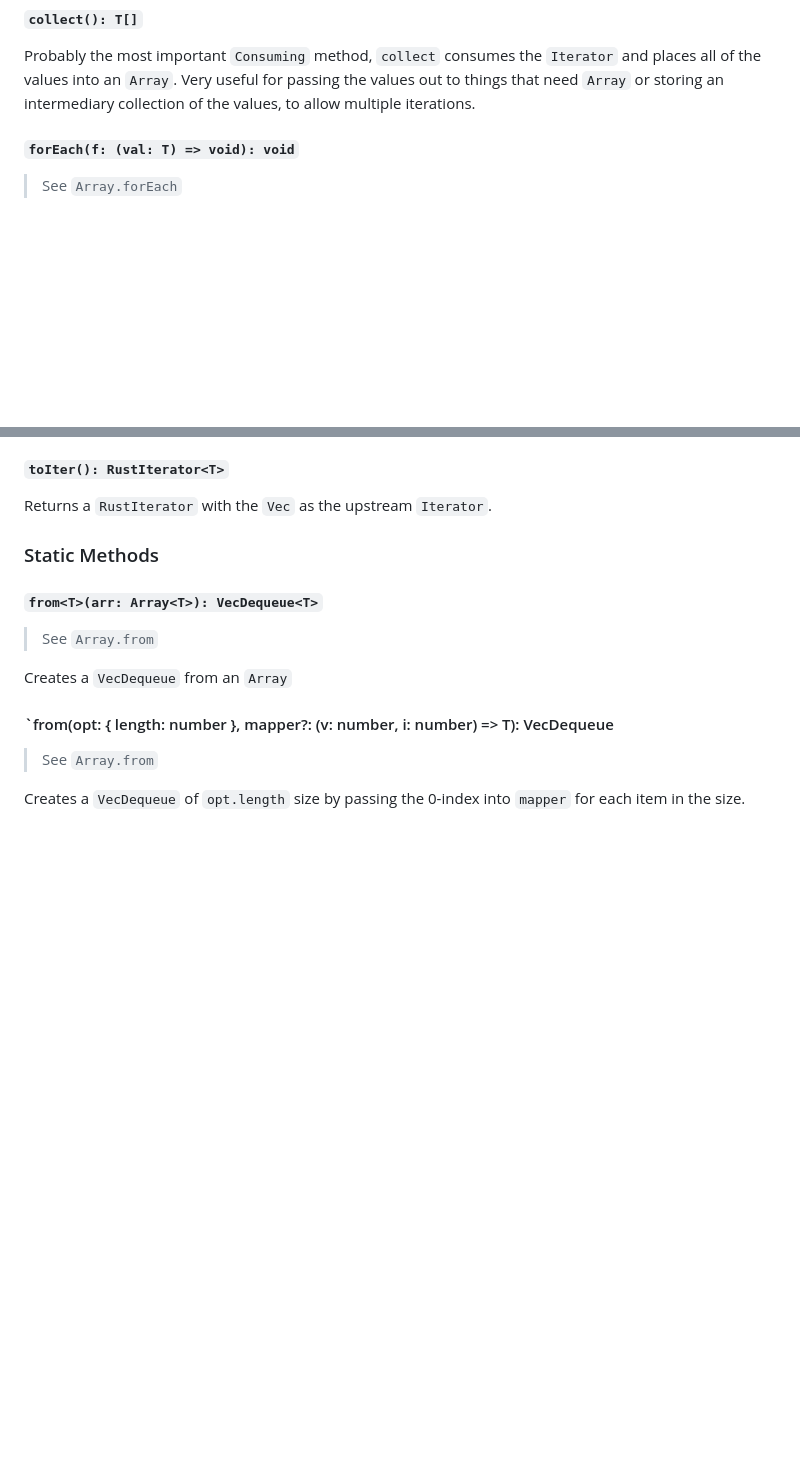
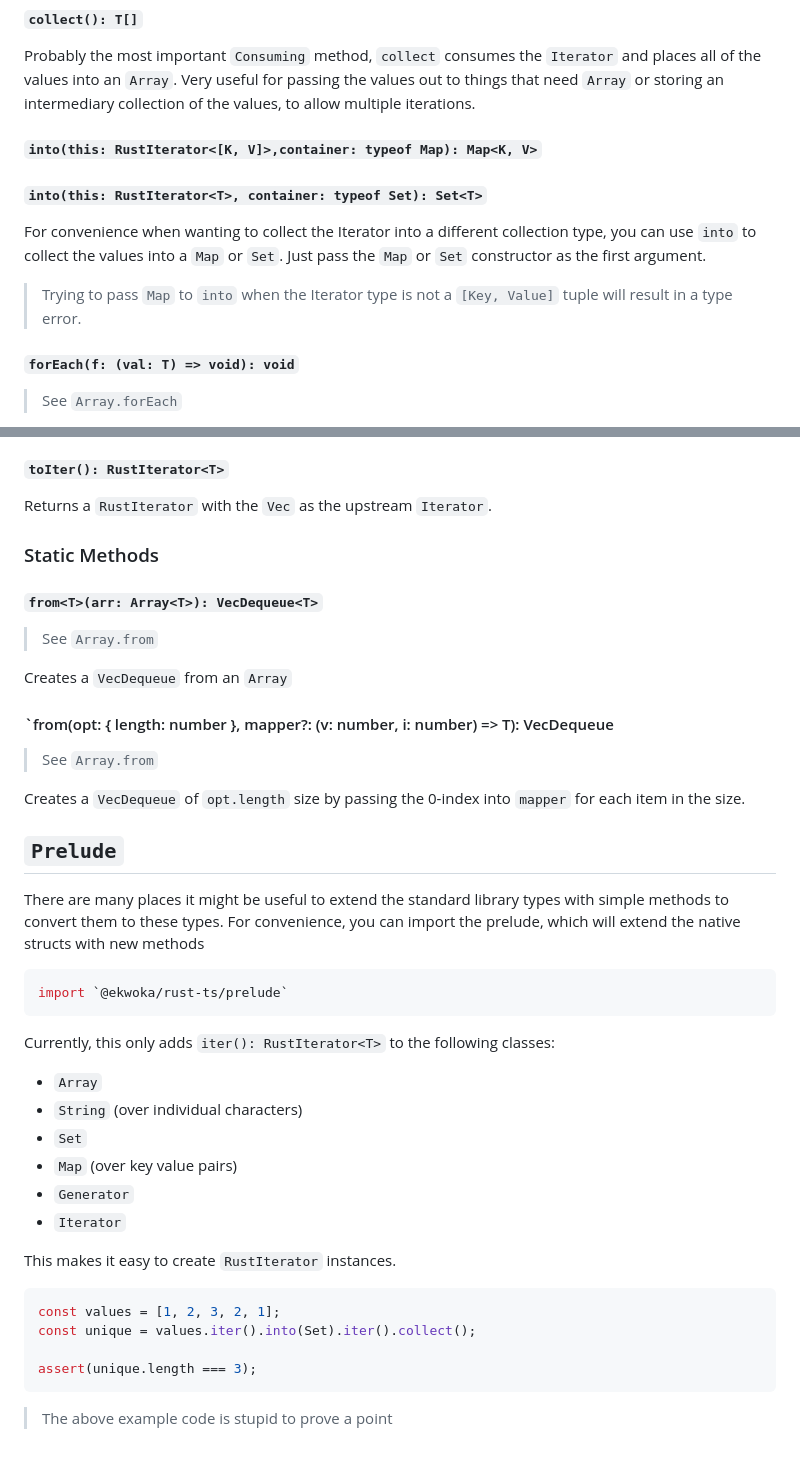
Before and after one commit to ekwoka/rust-ts, a Markdown page: README.md, 2 parts joined by grey strips. GitHub-like rendering; blank space fills up the shorter version.

Commit message:
:memo: Extends documentation for Into and Prelude

````diff
--- a/README.md
+++ b/README.md
@@ -380,6 +380,14 @@ All of the methods in this group consume the `Iterator`, partially or in full, p
 #### `collect(): T[]`
 
 Probably the most important `Consuming` method, `collect` consumes the `Iterator` and places all of the values into an `Array`. Very useful for passing the values out to things that need `Array` or storing an intermediary collection of the values, to allow multiple iterations.
+
+#### `into(this: RustIterator<[K, V]>,container: typeof Map): Map<K, V>`
+
+#### `into(this: RustIterator<T>, container: typeof Set): Set<T>`
+
+For convenience when wanting to collect the Iterator into a different collection type, you can use `into` to collect the values into a `Map` or `Set`. Just pass the `Map` or `Set` constructor as the first argument.
+
+> Trying to pass `Map` to `into` when the Iterator type is not a `[Key, Value]` tuple will result in a type error.
 
 #### `forEach(f: (val: T) => void): void`
 
@@ -856,3 +864,31 @@ Creates a `VecDequeue` from an `Array`
 > See `Array.from`
 
 Creates a `VecDequeue` of `opt.length` size by passing the 0-index into `mapper` for each item in the size.
+
+## `Prelude`
+
+There are many places it might be useful to extend the standard library types with simple methods to convert them to these types. For convenience, you can import the prelude, which will extend the native structs with new methods
+
+```ts
+import `@ekwoka/rust-ts/prelude`
+```
+
+Currently, this only adds `iter(): RustIterator<T>` to the following classes:
+
+- `Array`
+- `String` (over individual characters)
+- `Set`
+- `Map` (over key value pairs)
+- `Generator`
+- `Iterator`
+
+This makes it easy to create `RustIterator` instances.
+
+```ts
+const values = [1, 2, 3, 2, 1];
+const unique = values.iter().into(Set).iter().collect();
+
+assert(unique.length === 3);
+```
+
+> The above example code is stupid to prove a point
````
